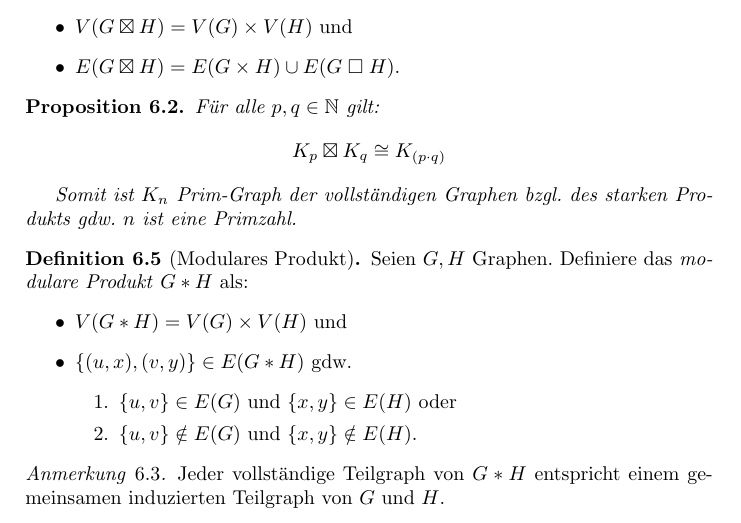
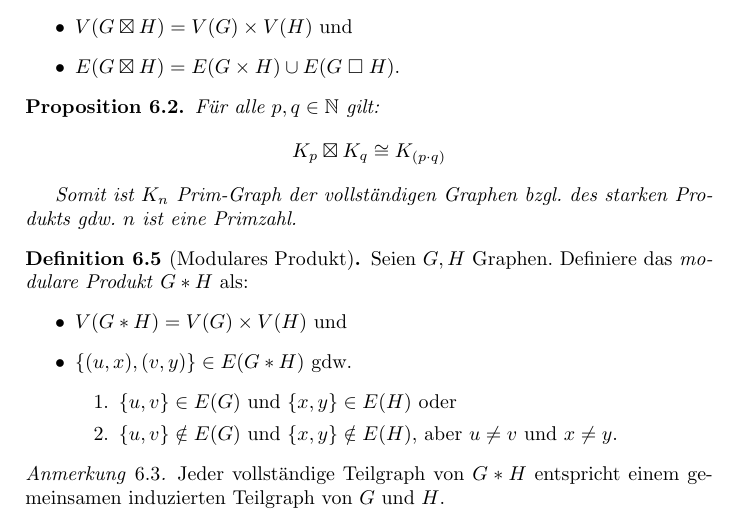
Before and after one commit to felixlinker/gbn-summary, a LaTeX thesis (graphen.tex, which reads sects/produkte.tex): part of page 36 of 55, cut so that both start at the same text. Compiled offline with pdfLaTeX.

Commit message:
Fix modular product

```diff
--- a/sects/produkte.tex
+++ b/sects/produkte.tex
@@ -82,7 +82,7 @@
         \item $ \{ (u, x), (v, y) \} \in E(G * H) $ gdw.
         \begin{enumerate}
             \item $ \{ u, v \} \in E(G) $ und $ \{ x, y \} \in E(H) $ oder
-            \item $ \{ u, v \} \notin E(G) $ und $ \{ x, y \} \notin E(H) $.
+            \item $ \{ u, v \} \notin E(G) $ und $ \{ x, y \} \notin E(H) $, aber $ u \ne v $ und $ x \ne y $.
         \end{enumerate}
     \end{itemize}
 \end{definition}
```
